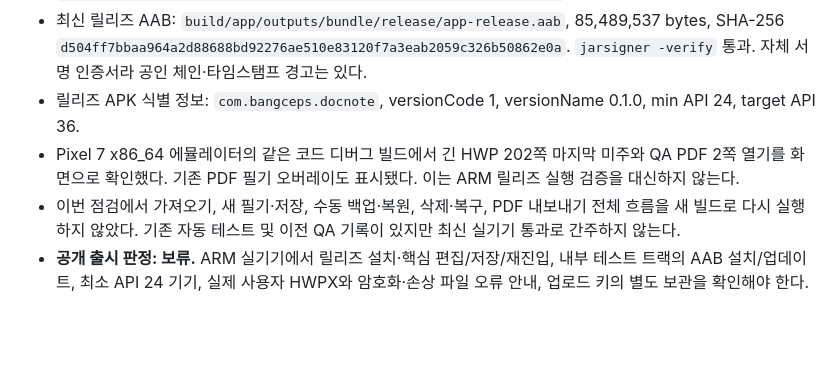
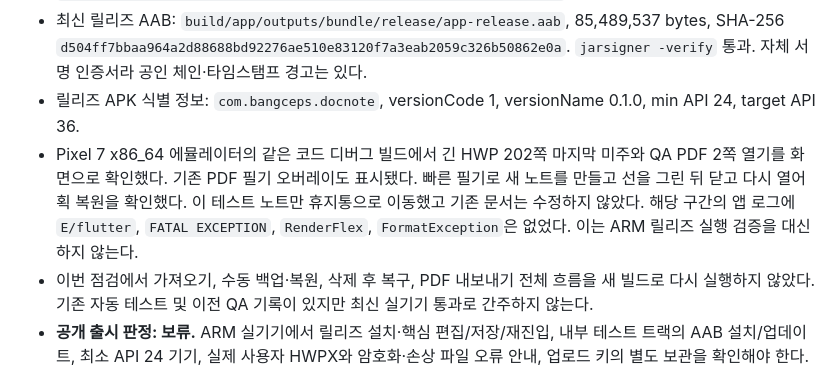
Before and after one commit to bangcepslabs/docnote, a Markdown page: docs/play_release_readiness.md, the part around the change. GitHub-like rendering; blank space fills up the shorter version.

Commit message:
Record Pixel 7 quick-note persistence smoke test

```diff
--- a/docs/play_release_readiness.md
+++ b/docs/play_release_readiness.md
@@ -9,8 +9,8 @@
 - ARM 릴리즈 APK: `build/app/outputs/flutter-apk/app-release.apk`, 86,994,762 bytes, SHA-256 `f2edb1bbaaae801fac8c3e678b47de0afa880de051b43241199483aac20423d0`; APK v2 서명 확인.
 - 최신 릴리즈 AAB: `build/app/outputs/bundle/release/app-release.aab`, 85,489,537 bytes, SHA-256 `d504ff7bbaa964a2d88688bd92276ae510e83120f7a3eab2059c326b50862e0a`. `jarsigner -verify` 통과. 자체 서명 인증서라 공인 체인·타임스탬프 경고는 있다.
 - 릴리즈 APK 식별 정보: `com.bangceps.docnote`, versionCode 1, versionName 0.1.0, min API 24, target API 36.
-- Pixel 7 x86_64 에뮬레이터의 같은 코드 디버그 빌드에서 긴 HWP 202쪽 마지막 미주와 QA PDF 2쪽 열기를 화면으로 확인했다. 기존 PDF 필기 오버레이도 표시됐다. 이는 ARM 릴리즈 실행 검증을 대신하지 않는다.
-- 이번 점검에서 가져오기, 새 필기·저장, 수동 백업·복원, 삭제·복구, PDF 내보내기 전체 흐름을 새 빌드로 다시 실행하지 않았다. 기존 자동 테스트 및 이전 QA 기록이 있지만 최신 실기기 통과로 간주하지 않는다.
+- Pixel 7 x86_64 에뮬레이터의 같은 코드 디버그 빌드에서 긴 HWP 202쪽 마지막 미주와 QA PDF 2쪽 열기를 화면으로 확인했다. 기존 PDF 필기 오버레이도 표시됐다. 빠른 필기로 새 노트를 만들고 선을 그린 뒤 닫고 다시 열어 획 복원을 확인했다. 이 테스트 노트만 휴지통으로 이동했고 기존 문서는 수정하지 않았다. 해당 구간의 앱 로그에 `E/flutter`, `FATAL EXCEPTION`, `RenderFlex`, `FormatException`은 없었다. 이는 ARM 릴리즈 실행 검증을 대신하지 않는다.
+- 이번 점검에서 가져오기, 수동 백업·복원, 삭제 후 복구, PDF 내보내기 전체 흐름을 새 빌드로 다시 실행하지 않았다. 기존 자동 테스트 및 이전 QA 기록이 있지만 최신 실기기 통과로 간주하지 않는다.
 - **공개 출시 판정: 보류.** ARM 실기기에서 릴리즈 설치·핵심 편집/저장/재진입, 내부 테스트 트랙의 AAB 설치/업데이트, 최소 API 24 기기, 실제 사용자 HWPX와 암호화·손상 파일 오류 안내, 업로드 키의 별도 보관을 확인해야 한다.
 
 ## 코드 및 패키지에서 확인한 내용
```
